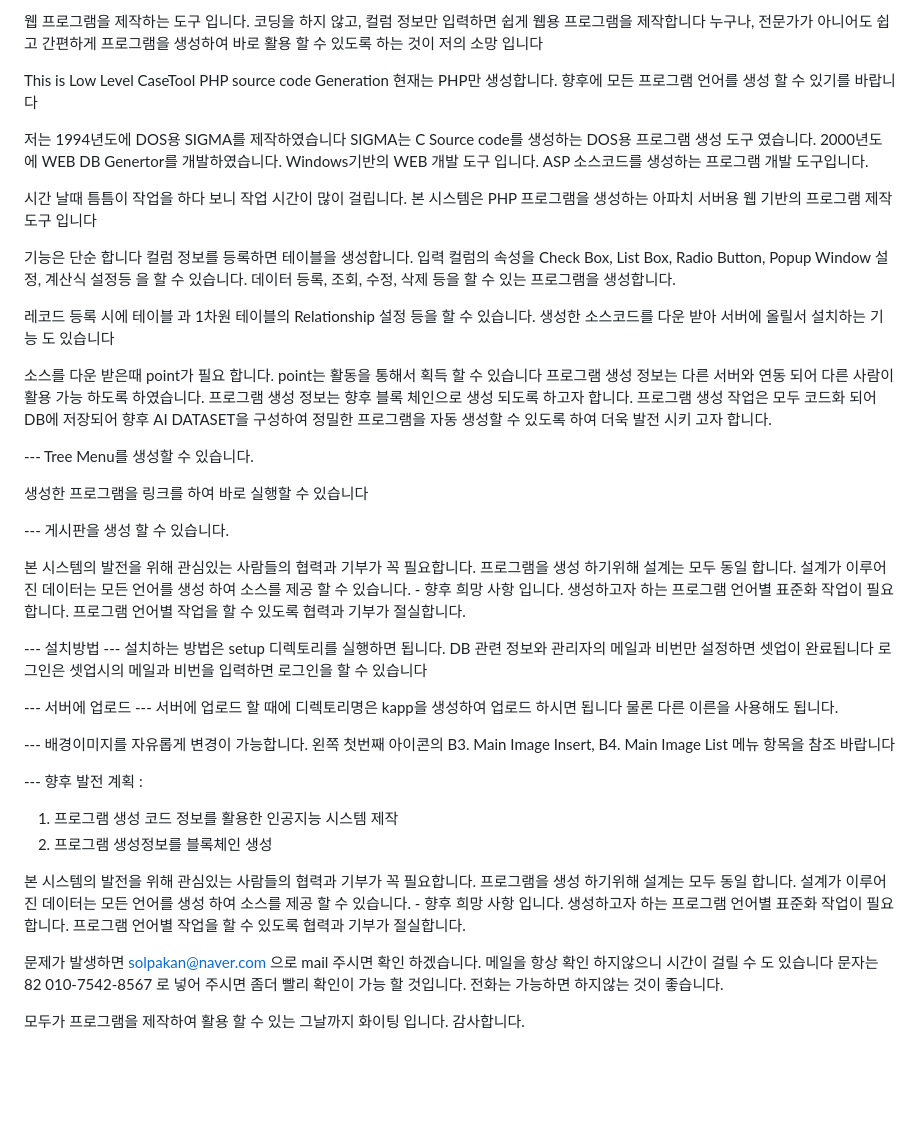
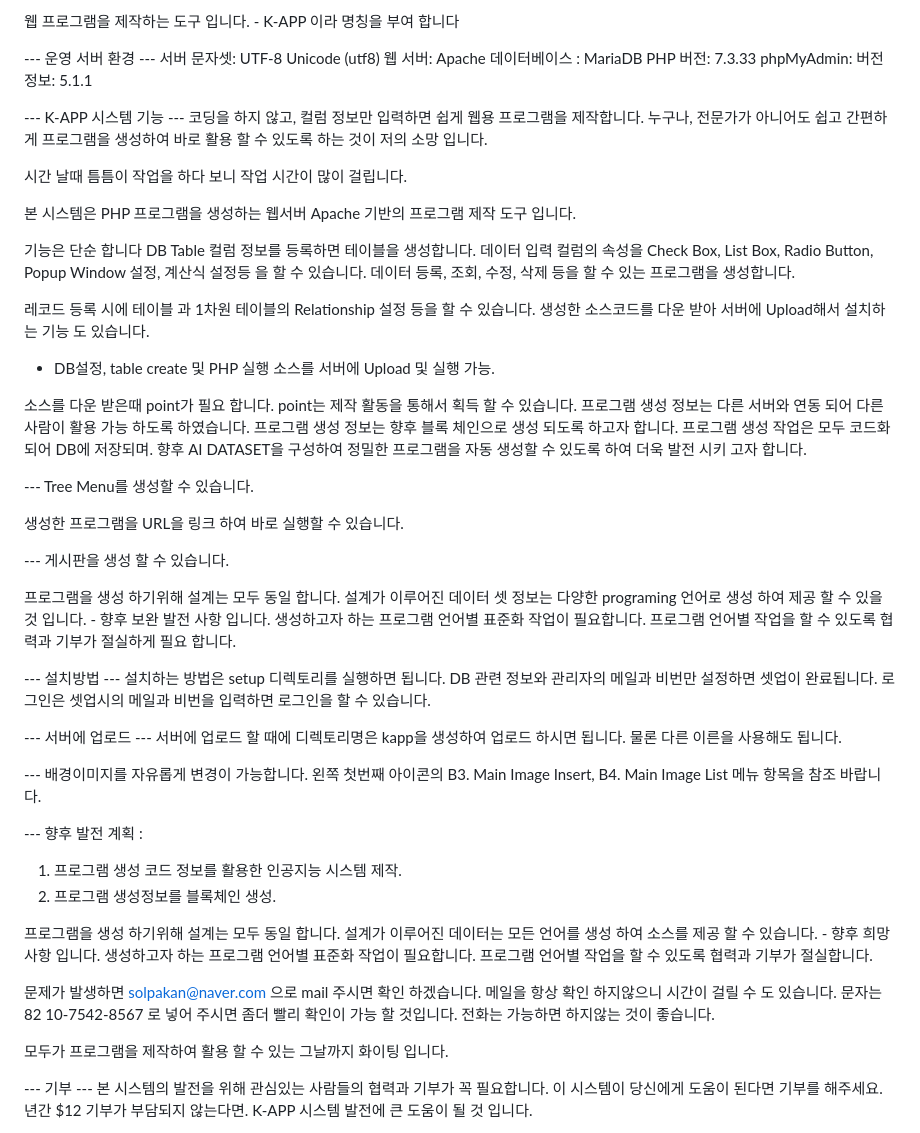
Before and after one commit to ChulHOKang/kapp, a Markdown page: README.md, the part around the change. GitHub-like rendering; blank space fills up the shorter version.

```diff
--- a/README.md
+++ b/README.md
@@ -1,70 +1,78 @@
-웹 프로그램을 제작하는 도구 입니다.
-코딩을 하지 않고, 컬럼 정보만 입력하면 쉽게 웹용 프로그램을 제작합니다
-누구나, 전문가가 아니어도 쉽고 간편하게 프로그램을 생성하여 바로 활용 할 수 있도록 하는 것이 저의 소망 입니다
+웹 프로그램을 제작하는 도구 입니다. - K-APP 이라 명칭을 부여 합니다
 
-This is Low Level CaseTool
-PHP source code Generation
-현재는 PHP만 생성합니다.
-향후에 모든 프로그램 언어를 생성 할 수 있기를 바랍니다
+--- 운영 서버 환경 ---
+서버 문자셋: UTF-8 Unicode (utf8)
+웹 서버: Apache
+데이터베이스 : MariaDB
+PHP 버전: 7.3.33
+phpMyAdmin: 버전 정보: 5.1.1
 
-저는 1994년도에 DOS용 SIGMA를 제작하였습니다
-SIGMA는 C Source code를 생성하는 DOS용 프로그램 생성 도구 였습니다.
-2000년도에 WEB DB Genertor를 개발하였습니다. Windows기반의 WEB 개발 도구 입니다. ASP 소스코드를 생성하는 프로그램 개발 도구입니다.
+--- K-APP 시스템 기능 ---
+코딩을 하지 않고, 컬럼 정보만 입력하면 쉽게 웹용 프로그램을 제작합니다.
+누구나, 전문가가 아니어도 쉽고 간편하게 프로그램을 생성하여 바로 활용 할 수 있도록 하는 것이 저의 소망 입니다.
 
 시간 날때 틈틈이 작업을 하다 보니 작업 시간이 많이 걸립니다.
-본 시스템은 PHP 프로그램을 생성하는 아파치 서버용 웹 기반의 프로그램 제작 도구 입니다
+
+본 시스템은 PHP 프로그램을 생성하는 웹서버 Apache 기반의 프로그램 제작 도구 입니다.
 
 기능은 단순 합니다
-컬럼 정보를 등록하면 테이블을 생성합니다.
-입력 컬럼의 속성을 Check Box, List Box, Radio Button, Popup Window 설정, 계산식 설정등 을 할 수 있습니다.
+DB Table 컬럼 정보를 등록하면 테이블을 생성합니다.
+데이터 입력 컬럼의 속성을 Check Box, List Box, Radio Button, Popup Window 설정, 계산식 설정등 을 할 수 있습니다.
 데이터 등록, 조회, 수정, 삭제 등을 할 수 있는 프로그램을 생성합니다.
 
 레코드 등록 시에 테이블 과 1차원 테이블의 Relationship 설정 등을 할 수 있습니다.
-생성한 소스코드를 다운 받아 서버에 올릴서 설치하는 기능 도 있습니다
+생성한 소스코드를 다운 받아 서버에 Upload해서 설치하는 기능 도 있습니다.
+- DB설정, table create 및 PHP 실행 소스를 서버에 Upload 및 실행 가능.
 
-소스를 다운 받은때 point가 필요 합니다. point는 활동을 통해서 획득 할 수 있습니다
+소스를 다운 받은때 point가 필요 합니다. point는 제작 활동을 통해서 획득 할 수 있습니다.
 프로그램 생성 정보는 다른 서버와 연동 되어 다른 사람이 활용 가능 하도록 하였습니다.
 프로그램 생성 정보는 향후 블록 체인으로 생성 되도록 하고자 합니다.
-프로그램 생성 작업은 모두 코드화 되어 DB에 저장되어 향후 AI DATASET을 구성하여 정밀한 프로그램을 자동 생성할 수 있도록 하여 더욱 발전 시키 고자  합니다.
+프로그램 생성 작업은 모두 코드화 되어 DB에 저장되며.
+향후 AI DATASET을 구성하여 정밀한 프로그램을 자동 생성할 수 있도록 하여 더욱 발전 시키 고자  합니다.
 
 --- Tree Menu를 생성할 수 있습니다.
 
-생성한 프로그램을 링크를 하여 바로 실행할 수 있습니다
+생성한 프로그램을 URL을 링크 하여 바로 실행할 수 있습니다.
 
 --- 게시판을 생성 할 수 있습니다.
 
-본 시스템의 발전을 위해 관심있는 사람들의 협력과 기부가 꼭 필요합니다.
 프로그램을 생성 하기위해 설계는 모두 동일 합니다.
-설계가 이루어진 데이터는 모든 언어를 생성 하여 소스를 제공 할 수 있습니다. - 향후 희망 사항 입니다.
+설계가 이루어진 데이터 셋 정보는 다양한 programing 언어로 생성 하여 제공 할 수 있을 것 입니다. - 향후 보완 발전 사항 입니다.
 생성하고자 하는 프로그램 언어별 표준화 작업이 필요합니다.
-프로그램 언어별 작업을 할 수 있도록 협력과 기부가 절실합니다.
+프로그램 언어별 작업을 할 수 있도록 협력과 기부가 절실하게 필요 합니다.
 
 --- 설치방법 ---
 설치하는 방법은 setup 디렉토리를 실행하면 됩니다.
-DB 관련 정보와 관리자의 메일과 비번만 설정하면 셋업이 완료됩니다
-로그인은 셋업시의 메일과 비번을 입력하면 로그인을 할 수 있습니다
+DB 관련 정보와 관리자의 메일과 비번만 설정하면 셋업이 완료됩니다.
+로그인은 셋업시의 메일과 비번을 입력하면 로그인을 할 수 있습니다.
 
 --- 서버에 업로드 ---
-서버에 업로드 할 때에 디렉토리명은 kapp을 생성하여 업로드 하시면 됩니다
+서버에 업로드 할 때에 디렉토리명은 kapp을 생성하여 업로드 하시면 됩니다.
 물론 다른 이른을 사용해도 됩니다.
 
 --- 배경이미지를 자유롭게 변경이 가능합니다.
-왼쪽 첫번째 아이콘의 B3. Main Image Insert, B4. Main Image List 메뉴 항목을 참조 바랍니다
+왼쪽 첫번째 아이콘의 B3. Main Image Insert, B4. Main Image List 메뉴 항목을 참조 바랍니다.
 
 --- 향후 발전 계획 :
-1. 프로그램 생성 코드 정보를 활용한 인공지능 시스템 제작
-2. 프로그램 생성정보를 블록체인 생성
+1. 프로그램 생성 코드 정보를 활용한 인공지능 시스템 제작.
+2. 프로그램 생성정보를 블록체인 생성.
 
-본 시스템의 발전을 위해 관심있는 사람들의 협력과 기부가 꼭 필요합니다.
 프로그램을 생성 하기위해 설계는 모두 동일 합니다.
 설계가 이루어진 데이터는 모든 언어를 생성 하여 소스를 제공 할 수 있습니다. - 향후 희망 사항 입니다.
 생성하고자 하는 프로그램 언어별 표준화 작업이 필요합니다.
 프로그램 언어별 작업을 할 수 있도록 협력과 기부가 절실합니다.
 
 문제가 발생하면 solpakan@naver.com 으로 mail 주시면 확인 하겠습니다.
-메일을 항상 확인 하지않으니 시간이 걸릴 수 도 있습니다
-문자는 82 010-7542-8567 로 넣어 주시면 좀더 빨리 확인이 가능 할 것입니다.
+메일을 항상 확인 하지않으니 시간이 걸릴 수 도 있습니다.
+문자는 82 10-7542-8567 로 넣어 주시면 좀더 빨리 확인이 가능 할 것입니다.
 전화는 가능하면 하지않는 것이 좋습니다.
 
 모두가 프로그램을 제작하여 활용 할 수 있는 그날까지 화이팅 입니다.
+
+--- 기부 ---
+본 시스템의 발전을 위해 관심있는 사람들의 협력과 기부가 꼭 필요합니다.
+이 시스템이 당신에게 도움이 된다면 기부를 해주세요.
+년간 $12 기부가 부담되지 않는다면.
+K-APP 시스템 발전에 큰 도움이 될 것 입니다.
+
 감사합니다.
```
